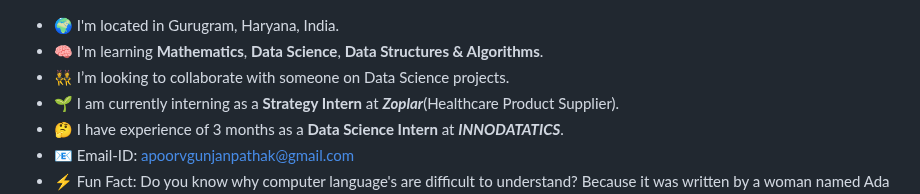
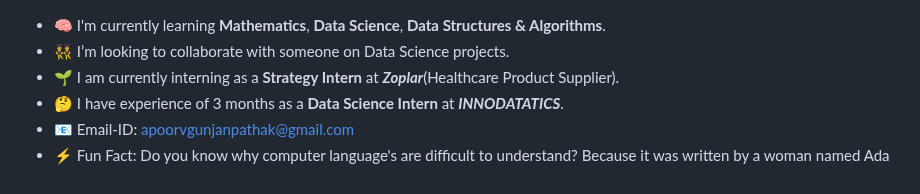
Before and after one commit to ApoorvPathak2003/ApoorvPathak2003, a Markdown page: README.md, the part around the change. Rendered like a GitHub page.

```diff
--- a/README.md
+++ b/README.md
@@ -11,8 +11,7 @@
 Here are some ideas to get you started:
 -->
 
-- 🌍 I'm located in Gurugram, Haryana, India.
-- 🧠 I'm learning **Mathematics**, **Data Science**, **Data Structures & Algorithms**.
+- 🧠 I'm currently learning **Mathematics**, **Data Science**, **Data Structures & Algorithms**.
 - 👯 I’m looking to collaborate with someone on Data Science projects.
 - 🌱 I am currently interning as a **Strategy Intern** at ***Zoplar***(Healthcare Product Supplier).
 - 🤔 I have experience of 3 months as a **Data Science Intern** at ***INNODATATICS***.
```
